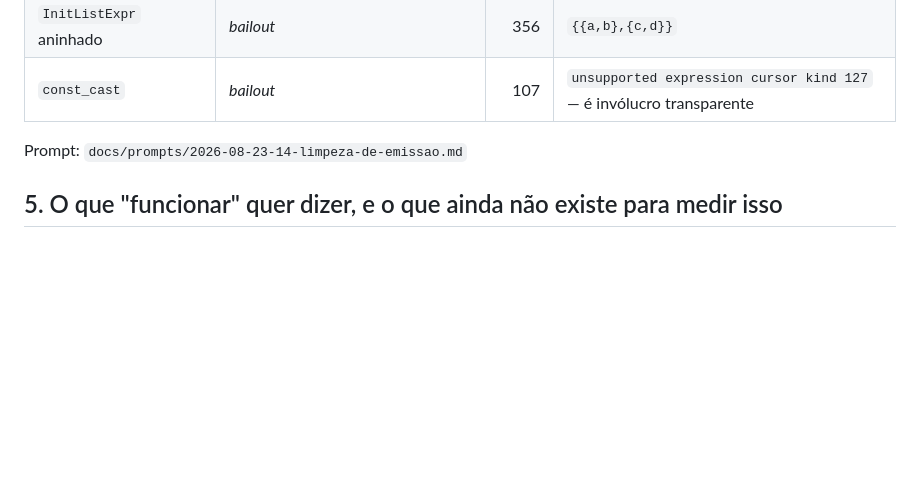
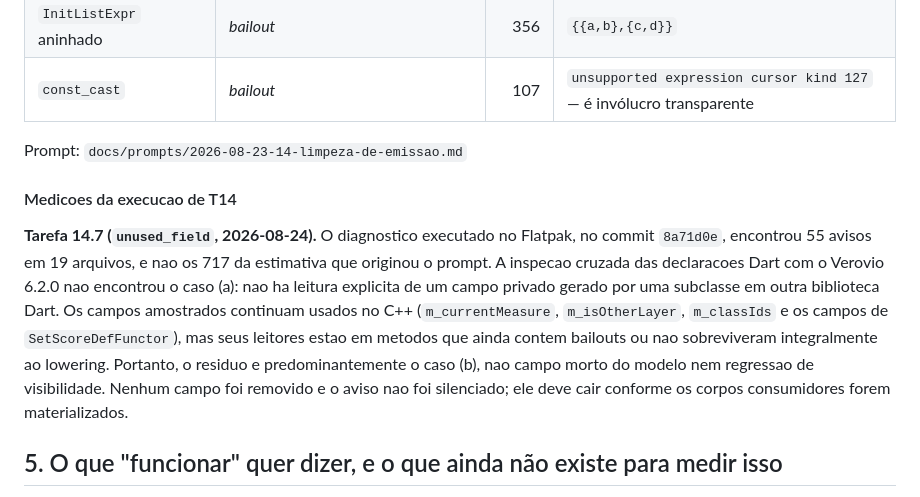
Before and after one commit to mkanada/syntaxbridge, a Markdown page: docs/plans/estado-da-transpilacao-verovio-6.2.md, the part around the change. Drawn GitHub-style; blank space fills up the shorter version.

Commit message:
docs: mede campos não usados (T14/tarefa 14.7)

```diff
--- a/docs/plans/estado-da-transpilacao-verovio-6.2.md
+++ b/docs/plans/estado-da-transpilacao-verovio-6.2.md
@@ -579,6 +579,21 @@ local:
 
 Prompt: `docs/prompts/2026-08-23-14-limpeza-de-emissao.md`
 
+#### Medicoes da execucao de T14
+
+**Tarefa 14.7 (`unused_field`, 2026-08-24).** O diagnostico executado no
+Flatpak, no commit `8a71d0e`, encontrou 55 avisos em 19 arquivos, e nao os 717
+da estimativa que originou o prompt. A inspecao cruzada das declaracoes Dart
+com o Verovio 6.2.0 nao encontrou o caso (a): nao ha leitura explicita de um
+campo privado gerado por uma subclasse em outra biblioteca Dart. Os campos
+amostrados continuam usados no C++ (`m_currentMeasure`, `m_isOtherLayer`,
+`m_classIds` e os campos de `SetScoreDefFunctor`), mas seus leitores estao em
+metodos que ainda contem bailouts ou nao sobreviveram integralmente ao
+lowering. Portanto, o residuo e predominantemente o caso (b), nao campo morto
+do modelo nem regressao de visibilidade. Nenhum campo foi removido e o aviso
+nao foi silenciado; ele deve cair conforme os corpos consumidores forem
+materializados.
+
 ## 5. O que "funcionar" quer dizer, e o que ainda não existe para medir isso
 
 Nenhuma das tarefas acima prova que o Dart emitido **faz a mesma coisa** que o
```
